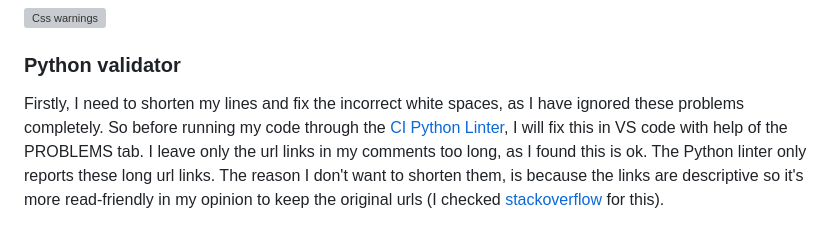
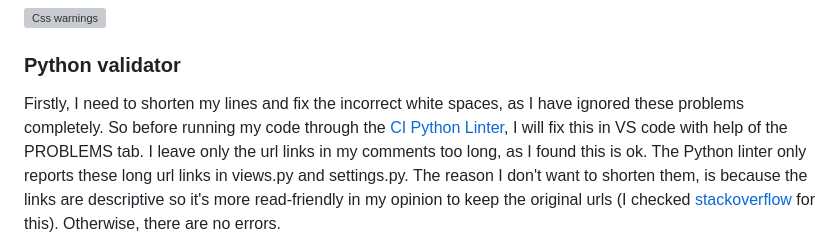
Before and after one commit to LizzyonGit/rates_r_us, a Markdown page: TESTING.md, the part around one of its changes. GitHub-like rendering; grey boxes are pictures that could not be loaded.

```diff
--- a/TESTING.md
+++ b/TESTING.md
@@ -66,5 +66,5 @@ I have re-checked these results along the way in the testing fase, as I have cha
 
 ### Python validator
 
-Firstly, I need to shorten my lines and fix the incorrect white spaces, as I have ignored these problems completely. So before running my code through the [CI Python Linter](https://pep8ci.herokuapp.com/), I will fix this in VS code with help of the PROBLEMS tab. I leave only the url links in my comments too long, as I found this is ok. The Python linter only reports these long url links. The reason I don't want to shorten them, is because the links are descriptive so it's more read-friendly in my opinion to keep the original urls (I checked [stackoverflow](https://stackoverflow.com/questions/10739843/how-should-i-format-a-long-url-in-a-python-comment-and-still-be-pep8-compliant) for this).
+Firstly, I need to shorten my lines and fix the incorrect white spaces, as I have ignored these problems completely. So before running my code through the [CI Python Linter](https://pep8ci.herokuapp.com/), I will fix this in VS code with help of the PROBLEMS tab. I leave only the url links in my comments too long, as I found this is ok. The Python linter only reports these long url links in views.py and settings.py. The reason I don't want to shorten them, is because the links are descriptive so it's more read-friendly in my opinion to keep the original urls (I checked [stackoverflow](https://stackoverflow.com/questions/10739843/how-should-i-format-a-long-url-in-a-python-comment-and-still-be-pep8-compliant) for this). Otherwise, there are no errors.
 
```
Also changed, not shown: other parts of TESTING.md (+11 -1 lines), docs/screenshots/pep-admin.png (added), docs/screenshots/pep-forms.png (added), docs/screenshots/pep-models.png (added), docs/screenshots/pep-settings.png (added), docs/screenshots/pep-views.png (added), 2 other files.
